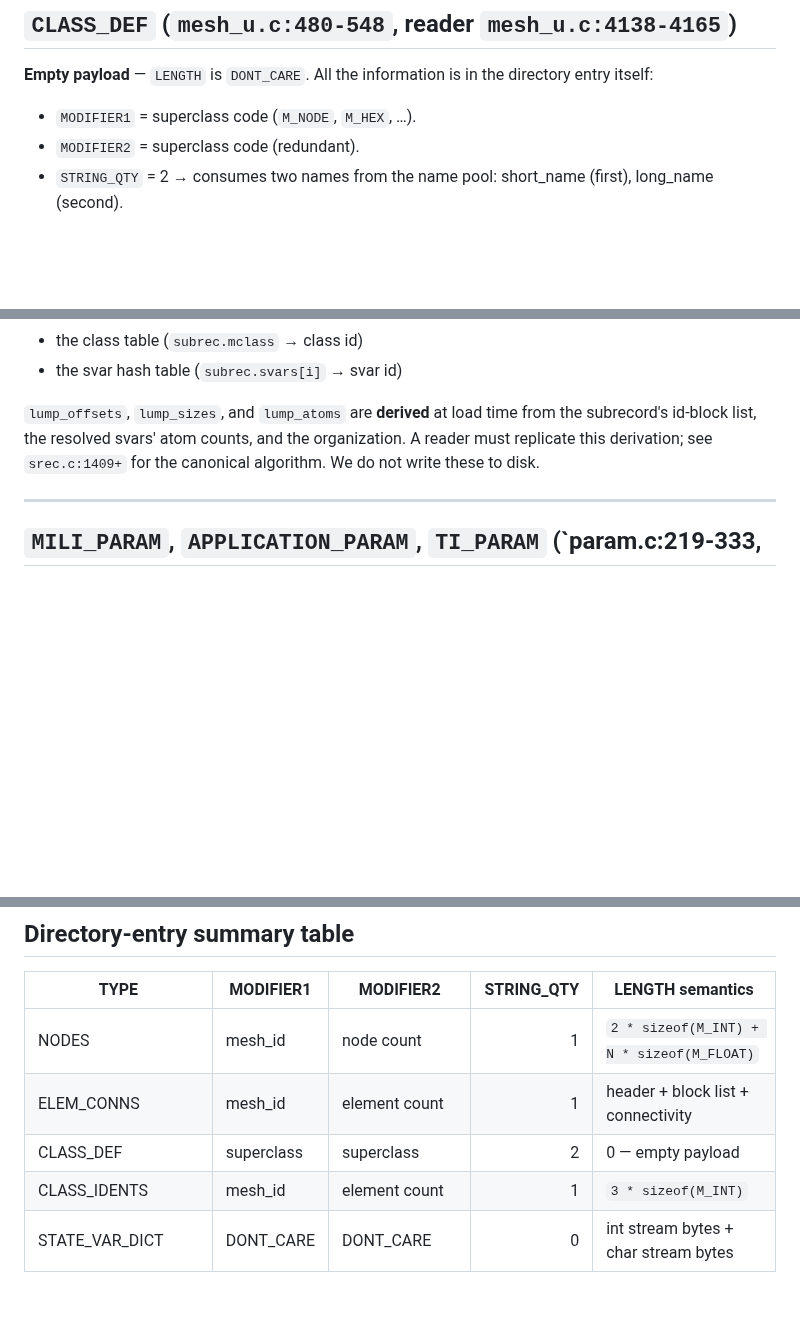
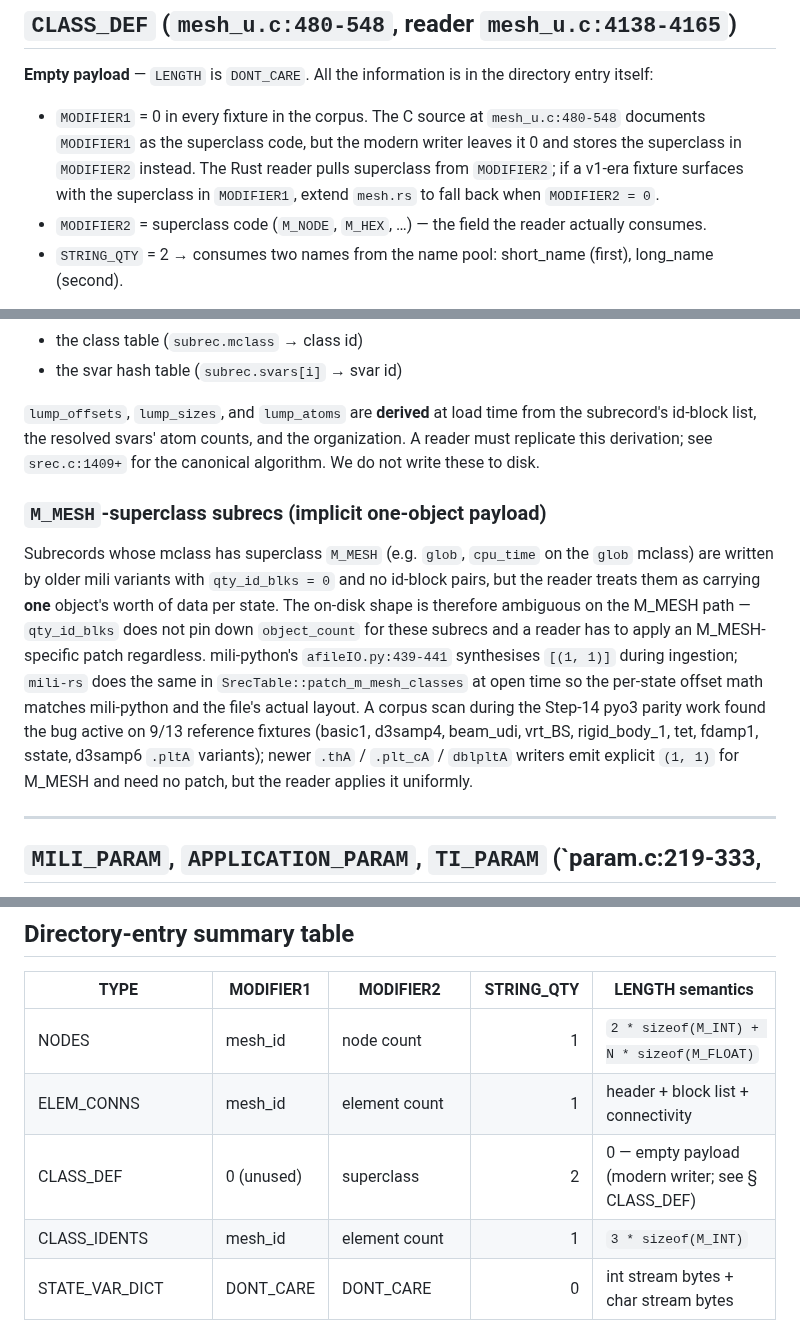
Before and after one commit to rndubs/mili-rs, a Markdown page: planning/shared/entry-payloads.md, 3 parts joined by grey strips. Rendered like a GitHub page; blank space fills up the shorter version.

```diff
--- a/planning/shared/entry-payloads.md
+++ b/planning/shared/entry-payloads.md
@@ -60,8 +60,14 @@ count, `STRING_QTY` = 1 (element class short_name).
 **Empty payload** — `LENGTH` is `DONT_CARE`. All the information is
 in the directory entry itself:
 
-- `MODIFIER1` = superclass code (`M_NODE`, `M_HEX`, …).
-- `MODIFIER2` = superclass code (redundant).
+- `MODIFIER1` = 0 in every fixture in the corpus. The C source at
+  `mesh_u.c:480-548` documents `MODIFIER1` as the superclass code,
+  but the modern writer leaves it 0 and stores the superclass in
+  `MODIFIER2` instead. The Rust reader pulls superclass from
+  `MODIFIER2`; if a v1-era fixture surfaces with the superclass in
+  `MODIFIER1`, extend `mesh.rs` to fall back when `MODIFIER2 = 0`.
+- `MODIFIER2` = superclass code (`M_NODE`, `M_HEX`, …) — the field
+  the reader actually consumes.
 - `STRING_QTY` = 2 → consumes two names from the name pool:
   short_name (first), long_name (second).
 
@@ -187,6 +193,26 @@ atom counts, and the organization. A reader must replicate this
 derivation; see `srec.c:1409+` for the canonical algorithm. We do
 not write these to disk.
 
+### `M_MESH`-superclass subrecs (implicit one-object payload)
+
+Subrecords whose mclass has superclass `M_MESH` (e.g. `glob`,
+`cpu_time` on the `glob` mclass) are written by older mili variants
+with `qty_id_blks = 0` and no id-block pairs, but the reader treats
+them as carrying **one** object's worth of data per state. The
+on-disk shape is therefore ambiguous on the M_MESH path —
+`qty_id_blks` does not pin down `object_count` for these subrecs and
+a reader has to apply an M_MESH-specific patch regardless.
+mili-python's `afileIO.py:439-441` synthesises `[(1, 1)]` during
+ingestion; `mili-rs` does the same in
+`SrecTable::patch_m_mesh_classes` at open time so the per-state
+offset math matches mili-python and the file's actual layout. A
+corpus scan during the Step-14 pyo3 parity work found the bug
+active on 9/13 reference fixtures (basic1, d3samp4, beam_udi,
+vrt_BS, rigid_body_1, tet, fdamp1, sstate, d3samp6 `.pltA`
+variants); newer `.thA` / `.plt_cA` / `dblpltA` writers emit
+explicit `(1, 1)` for M_MESH and need no patch, but the reader
+applies it uniformly.
+
 ---
 
 ## `MILI_PARAM`, `APPLICATION_PARAM`, `TI_PARAM` (`param.c:219-333,
@@ -258,7 +284,7 @@ reader until a real fixture exercises it; emit an explicit
 |------------------|--------------|---------------|-----------:|-----------------------------------------------|
 | NODES            | mesh_id      | node count    | 1          | `2 * sizeof(M_INT) + N * sizeof(M_FLOAT)`     |
 | ELEM_CONNS       | mesh_id      | element count | 1          | header + block list + connectivity            |
-| CLASS_DEF        | superclass   | superclass    | 2          | 0 — empty payload                             |
+| CLASS_DEF        | 0 (unused)   | superclass    | 2          | 0 — empty payload (modern writer; see § CLASS_DEF) |
 | CLASS_IDENTS     | mesh_id      | element count | 1          | `3 * sizeof(M_INT)`                           |
 | STATE_VAR_DICT   | DONT_CARE    | DONT_CARE     | 0          | int stream bytes + char stream bytes          |
 | STATE_REC_DATA   | int words    | char bytes    | 0          | computed from the two stream lengths          |
```
Also changed, not shown: planning/mili-rs/status.md (+28 -20 lines), planning/shared/format.md (+34 -11 lines).
